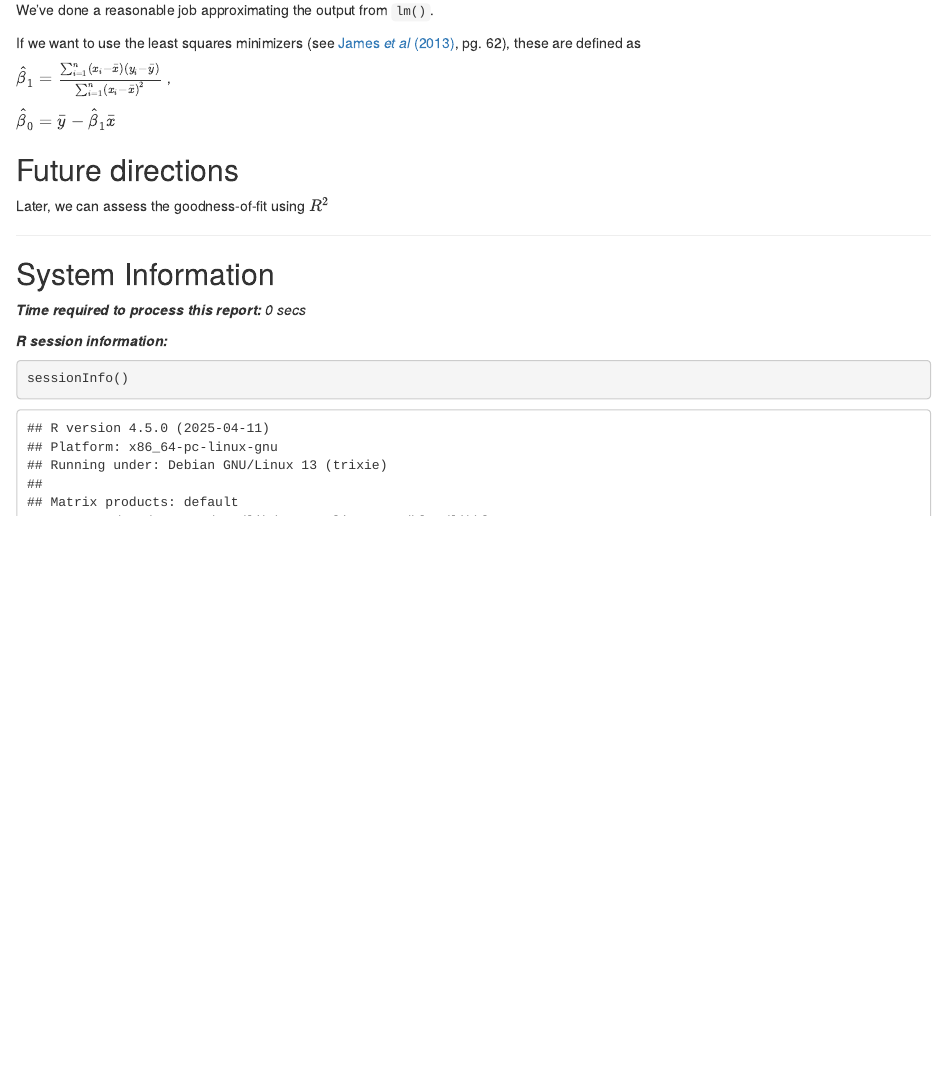
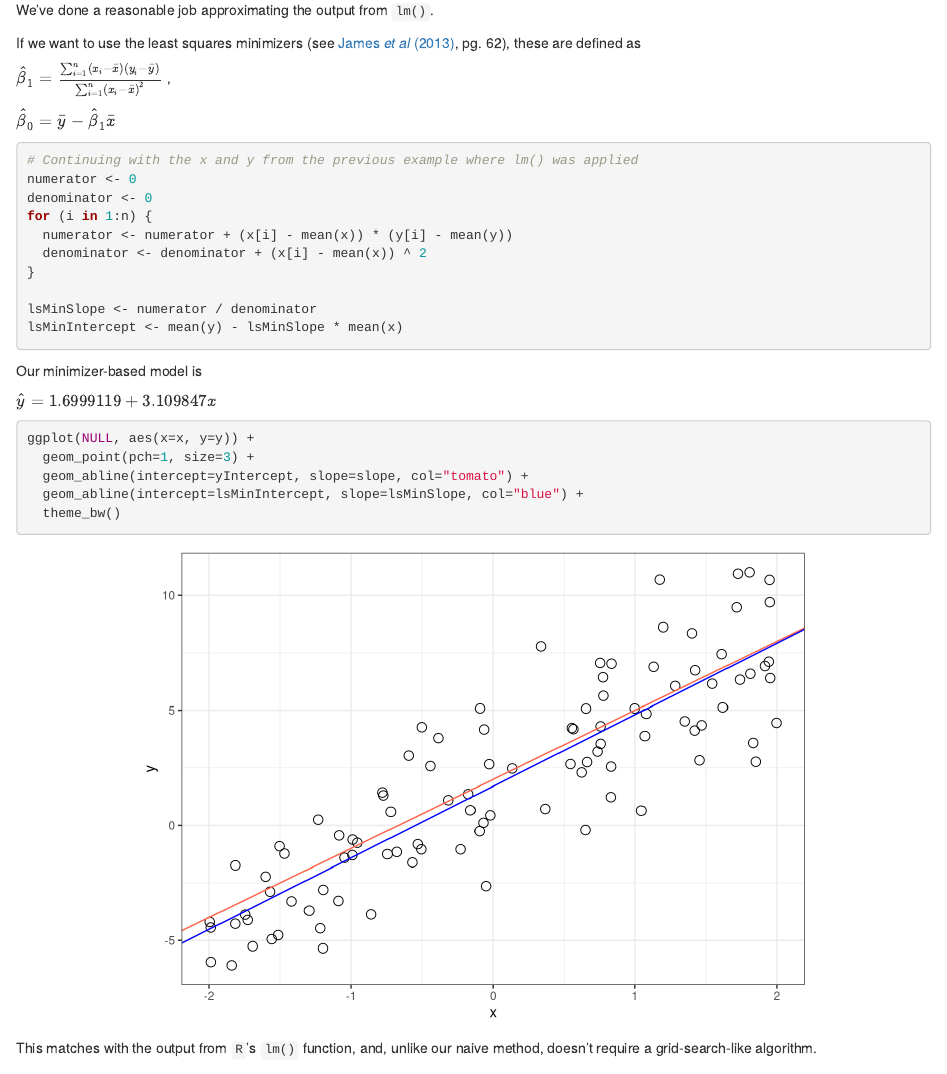
Before and after one commit to ronammar/naive_least_squares, an R Markdown document (least_squares.Rmd): the page in a window 1100 px wide, from 6460 px down. Rendered offline with R 4.5, knitr and Pandoc, with nearby package versions.

Commit message:
Implemented least squares minimizers

````diff
--- a/least_squares.Rmd
+++ b/least_squares.Rmd
@@ -244,8 +244,31 @@ $\hat{\beta}_1 = \frac{\sum_{i=1}^{n} (x_i - \bar{x}) (y_i - \bar{y}) }{\sum_{i=
 $\hat{\beta}_0 = \bar{y} - \hat{\beta}_1 \bar{x}$
 
 ```{r, minimizers}
+# Continuing with the x and y from the previous example where lm() was applied
+numerator <- 0
+denominator <- 0
+for (i in 1:n) {
+  numerator <- numerator + (x[i] - mean(x)) * (y[i] - mean(y))
+  denominator <- denominator + (x[i] - mean(x)) ^ 2
+}
 
+lsMinSlope <- numerator / denominator
+lsMinIntercept <- mean(y) - lsMinSlope * mean(x)
 ```
+
+Our minimizer-based model is
+
+$\hat{y} = `r lsMinIntercept` + `r lsMinSlope`x$
+
+```{r}
+ggplot(NULL, aes(x=x, y=y)) +
+  geom_point(pch=1, size=3) +
+  geom_abline(intercept=yIntercept, slope=slope, col="tomato") +
+  geom_abline(intercept=lsMinIntercept, slope=lsMinSlope, col="blue") +
+  theme_bw()
+```
+
+This matches with the output from `R`'s `lm()` function, and, unlike our naive method, doesn't require a grid-search-like algorithm.
 
 ## Future directions
 
````
Also changed, not shown: least_squares.html.
